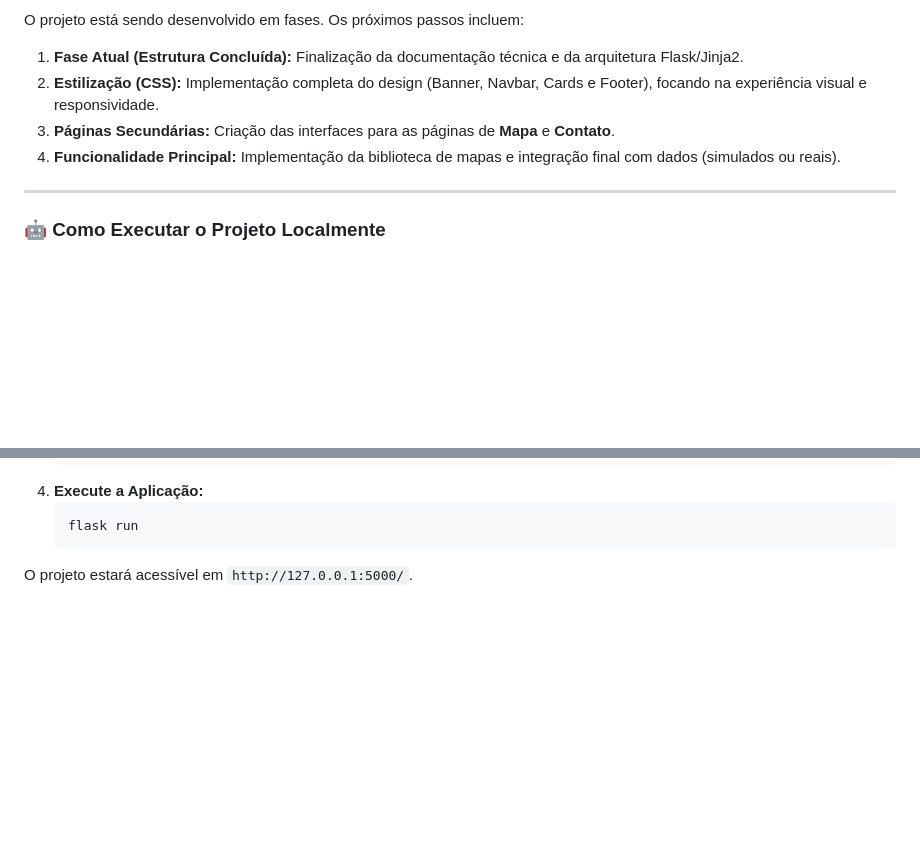
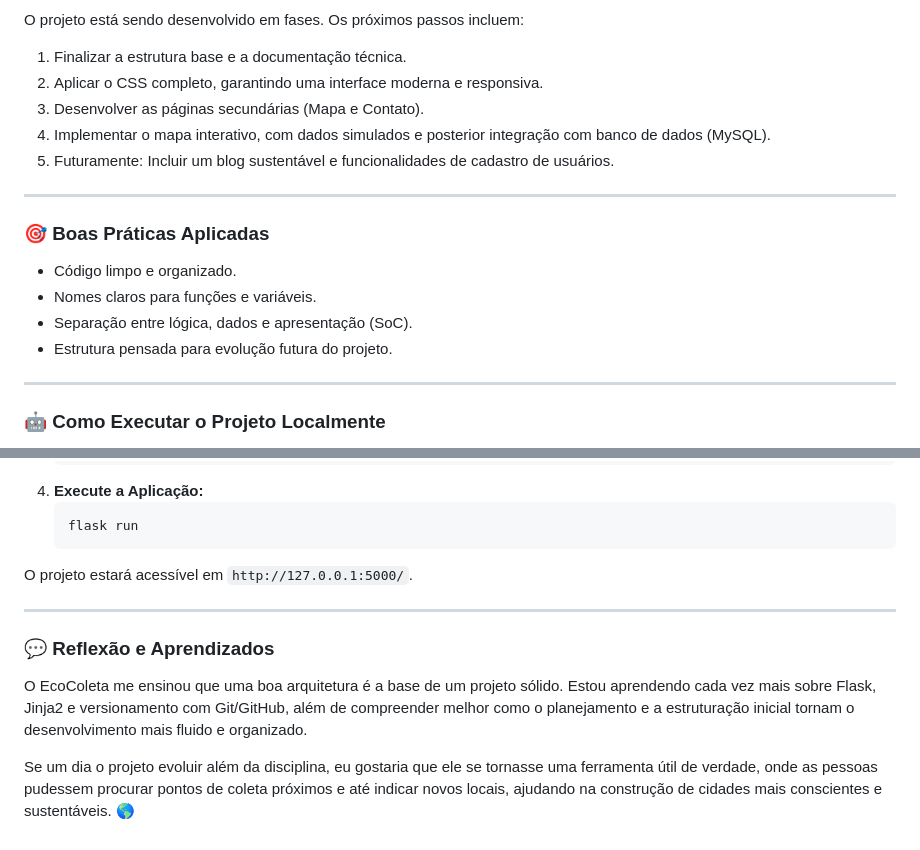
Before and after one commit to rafaela-barbosa/projeto-eco-coleta, a Markdown page: README.md, 2 parts joined by grey strips. Rendered like a GitHub page; blank space fills up the shorter version.

````diff
--- a/README.md
+++ b/README.md
@@ -34,10 +70,19 @@ A lógica do sistema foi dividida em camadas claras:
 
 O projeto está sendo desenvolvido em fases. Os próximos passos incluem:
 
-1.  **Fase Atual (Estrutura Concluída):** Finalização da documentação técnica e da arquitetura Flask/Jinja2.
-2.  **Estilização (CSS):** Implementação completa do design (Banner, Navbar, Cards e Footer), focando na experiência visual e responsividade.
-3.  **Páginas Secundárias:** Criação das interfaces para as páginas de **Mapa** e **Contato**.
-4.  **Funcionalidade Principal:** Implementação da biblioteca de mapas e integração final com dados (simulados ou reais).
+1.  Finalizar a estrutura base e a documentação técnica.
+2.  Aplicar o CSS completo, garantindo uma interface moderna e responsiva.
+3.  Desenvolver as páginas secundárias (Mapa e Contato).
+4.  Implementar o mapa interativo, com dados simulados e posterior integração com banco de dados (MySQL).
+5.  Futuramente: Incluir um blog sustentável e funcionalidades de cadastro de usuários.
+
+---
+### 🎯 Boas Práticas Aplicadas
+
+* Código limpo e organizado.
+* Nomes claros para funções e variáveis.
+* Separação entre lógica, dados e apresentação (SoC).
+* Estrutura pensada para evolução futura do projeto.
 
 ---
 ### 🤖 Como Executar o Projeto Localmente
@@ -62,3 +107,12 @@ O projeto está sendo desenvolvido em fases. Os próximos passos incluem:
     ```
 
 O projeto estará acessível em `http://127.0.0.1:5000/`.
+
+
+---
+### 💬 Reflexão e Aprendizados
+
+O EcoColeta me ensinou que uma boa arquitetura é a base de um projeto sólido.
+Estou aprendendo cada vez mais sobre Flask, Jinja2 e versionamento com Git/GitHub, além de compreender melhor como o planejamento e a estruturação inicial tornam o desenvolvimento mais fluido e organizado.
+
+Se um dia o projeto evoluir além da disciplina, eu gostaria que ele se tornasse uma ferramenta útil de verdade, onde as pessoas pudessem procurar pontos de coleta próximos e até indicar novos locais, ajudando na construção de cidades mais conscientes e sustentáveis. 🌎
````
Also changed, not shown: other parts of README.md (+63 -27 lines).
